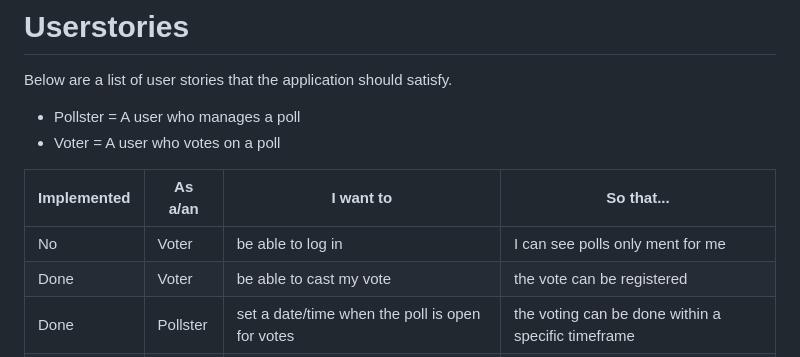
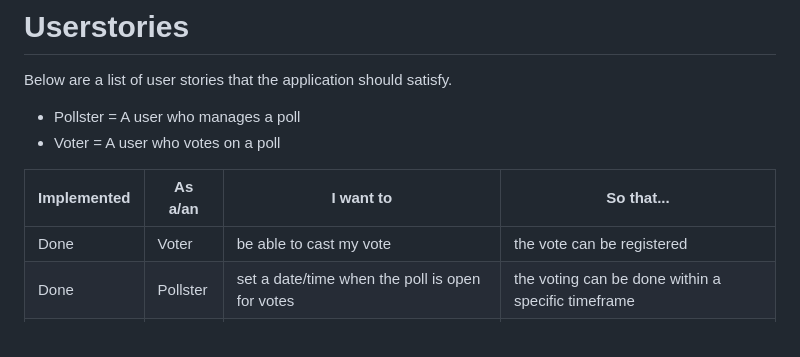
Before and after one commit to fgronqvist/votingbooth, a Markdown page: documentation/userstories.md, the part around the change. Rendered like a GitHub page.

```diff
--- a/documentation/userstories.md
+++ b/documentation/userstories.md
@@ -7,7 +7,6 @@ Below are a list of user stories that the application should satisfy.
 
 |Implemented| As a/an | I want to | So that...|
 |---|---|---|---|
-|No|Voter|be able to log in|I can see polls only ment for me|
 |Done|Voter|be able to cast my vote|the vote can be registered|
 |Done|Pollster|set a date/time when the poll is open for votes|the voting can be done within a specific timeframe|
 |Done|Pollster|able to log in|I can manage polls|
```
Also changed, not shown: README.md (+111 -1 lines), documentation/Db_diagram.png.
